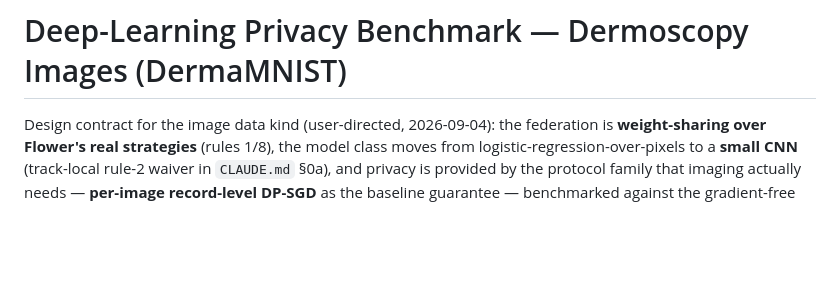
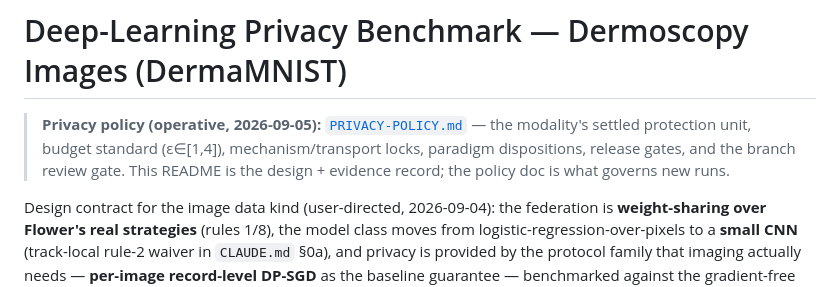
Before and after one commit to andytai7/FL-CKD-Flower, a Markdown page: research/privacy-dl-image/README.md, the part around the change. GitHub-like rendering; blank space fills up the shorter version.

```diff
--- a/research/privacy-dl-image/README.md
+++ b/research/privacy-dl-image/README.md
@@ -1,4 +1,9 @@
 # Deep-Learning Privacy Benchmark — Dermoscopy Images (DermaMNIST)
+
+> **Privacy policy (operative, 2026-09-05):** [`PRIVACY-POLICY.md`](PRIVACY-POLICY.md) —
+> the modality's settled protection unit, budget standard (ε∈[1,4]), mechanism/transport
+> locks, paradigm dispositions, release gates, and the branch review gate. This README is
+> the design + evidence record; the policy doc is what governs new runs.
 
 Design contract for the image data kind (user-directed, 2026-09-04): the federation is
 **weight-sharing over Flower's real strategies** (rules 1/8), the model class moves from
```
Also changed, not shown: CLAUDE.md (+10 -1 lines), research/privacy-dl-image/PRIVACY-POLICY.md (added, +90 -0 lines).
